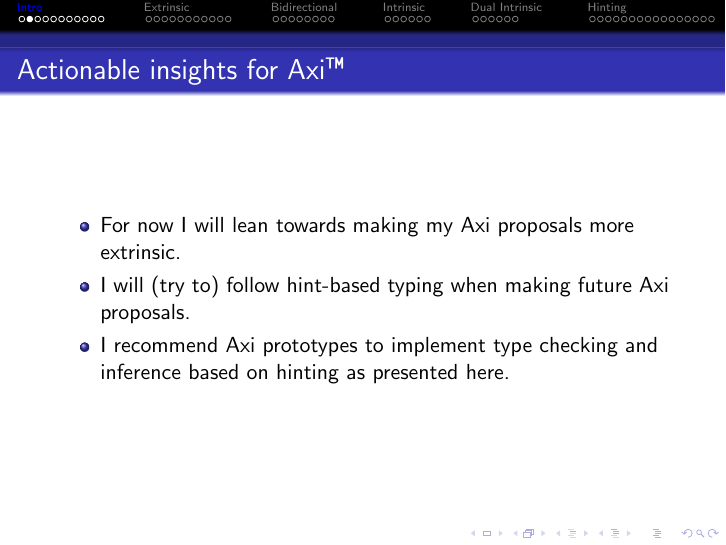
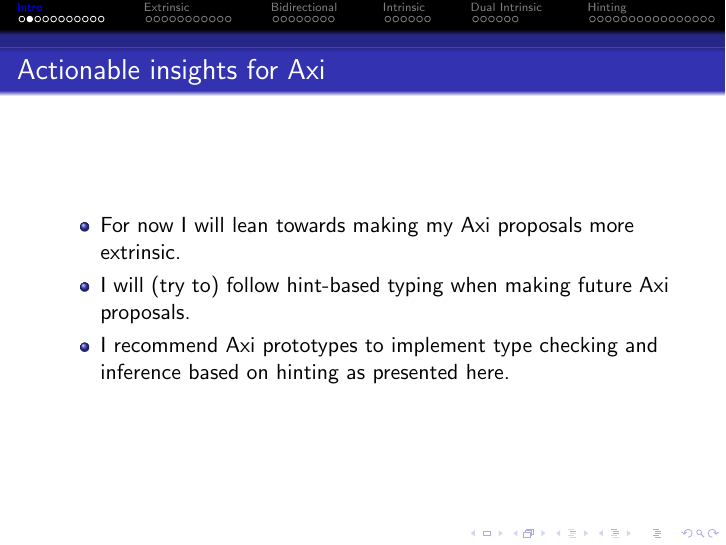
Before and after one commit to Pevnik-Labs/Axi, LaTeX slides (HintsStandalone.tex): page 3 of 59. Compiled offline with pdfLaTeX.

Commit message:
Slides: Fix a build problem.

```diff
--- a/HintsStandalone.tex
+++ b/HintsStandalone.tex
@@ -131,7 +131,7 @@
 
 \end{frame}
 
-\begin{frame}{Actionable insights for Axi™}
+\begin{frame}{Actionable insights for Axi}
 
 \begin{itemize}
   \item For now I will lean towards making my Axi proposals more extrinsic.
```
Also changed, not shown: HintsStandalone.pdf.
